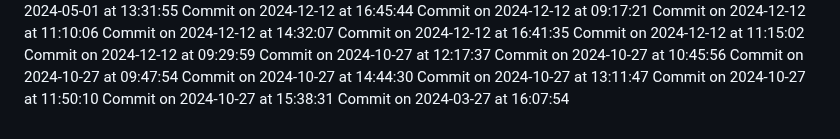
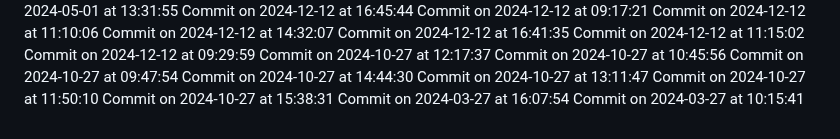
Before and after one commit to HridoyVaraby/coming_soon, a Markdown page: commits.md, the part around the change. Rendered like a GitHub page.

Commit message:
Commit for 2024-03-27 at 10:15:41

```diff
--- a/commits.md
+++ b/commits.md
@@ -323,3 +323,4 @@ Commit on 2024-10-27 at 13:11:47
 Commit on 2024-10-27 at 11:50:10
 Commit on 2024-10-27 at 15:38:31
 Commit on 2024-03-27 at 16:07:54
+Commit on 2024-03-27 at 10:15:41
```
